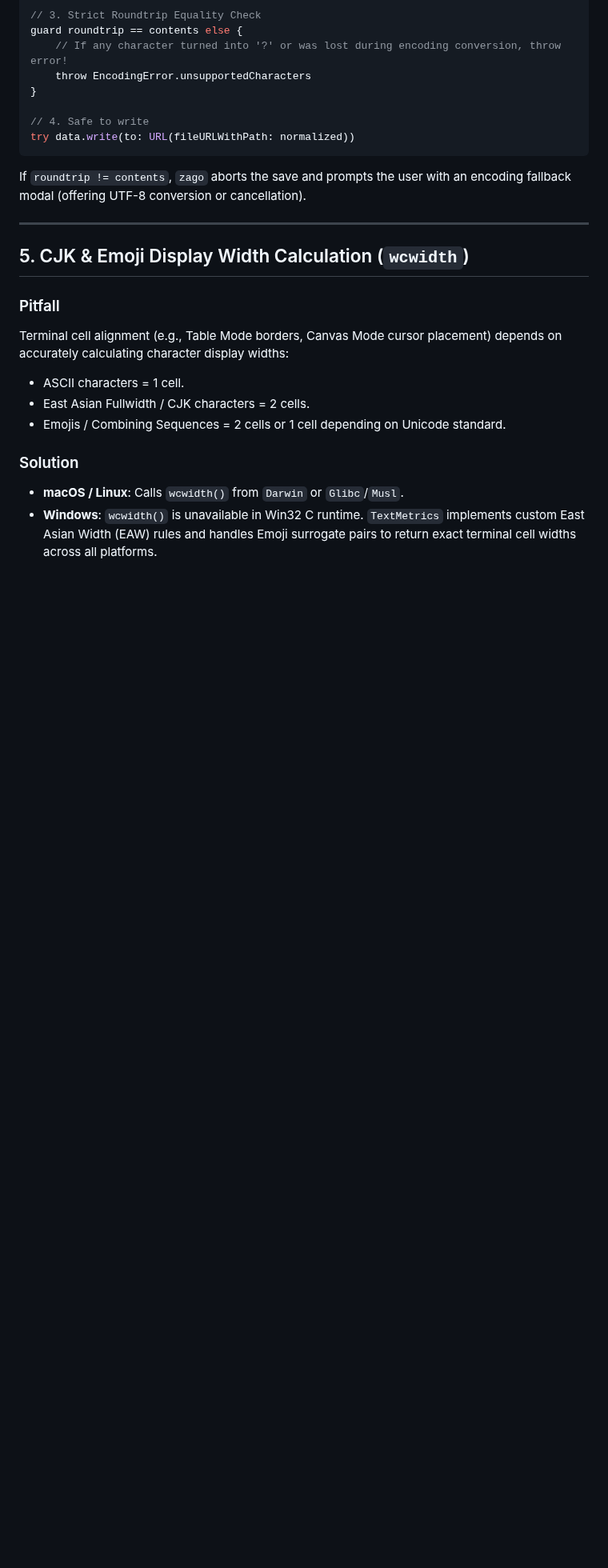
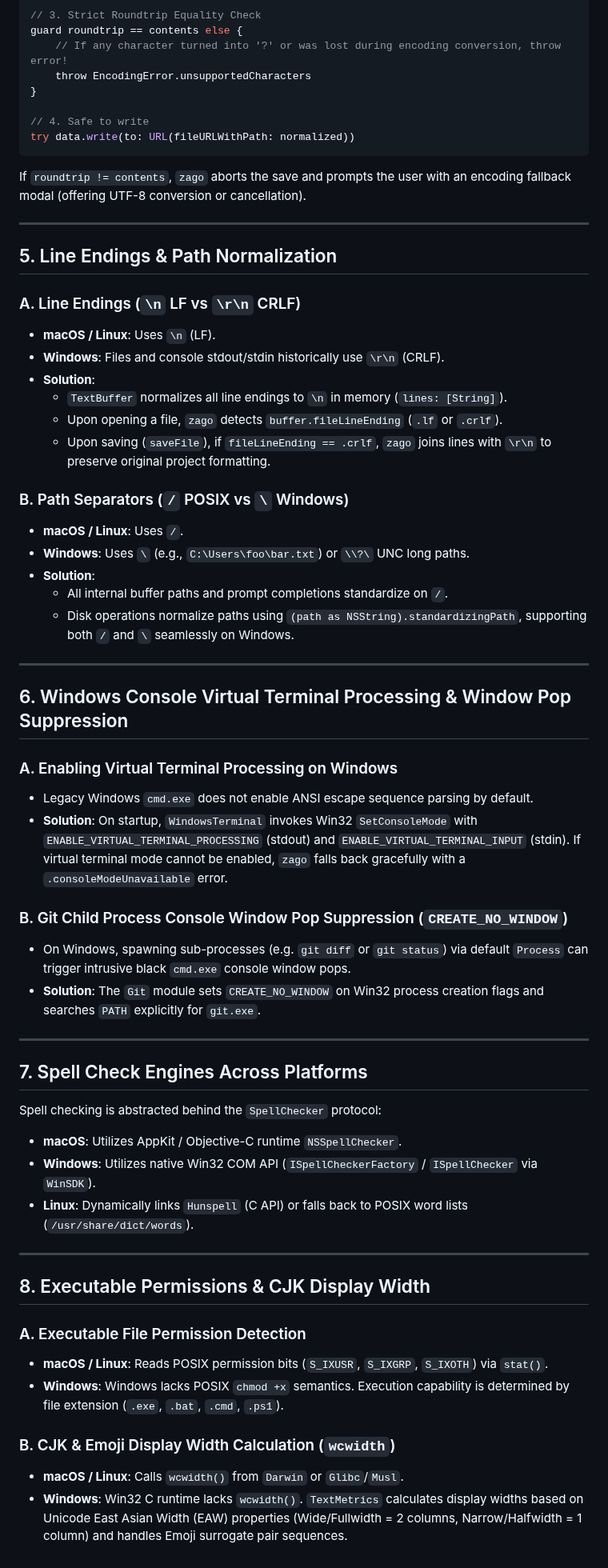
Before and after one commit to zonble/zago, a Markdown page: docs/cross_platform.md, the part around the change. Shown at 80% size. Rendered like a GitHub page; blank space fills up the shorter version.

Commit message:
docs: expand cross_platform.md with line endings, paths, Win32 VT mode, Git window pop suppression, spell checking, and CJK width

```diff
--- a/docs/cross_platform.md
+++ b/docs/cross_platform.md
@@ -100,14 +100,52 @@ If `roundtrip != contents`, `zago` aborts the save and prompts the user with an
 
 ---
 
-## 5. CJK & Emoji Display Width Calculation (`wcwidth`)
+## 5. Line Endings & Path Normalization
 
-### Pitfall
-Terminal cell alignment (e.g., Table Mode borders, Canvas Mode cursor placement) depends on accurately calculating character display widths:
-- ASCII characters = 1 cell.
-- East Asian Fullwidth / CJK characters = 2 cells.
-- Emojis / Combining Sequences = 2 cells or 1 cell depending on Unicode standard.
+### A. Line Endings (`\n` LF vs `\r\n` CRLF)
+- **macOS / Linux**: Uses `\n` (LF).
+- **Windows**: Files and console stdout/stdin historically use `\r\n` (CRLF).
+- **Solution**:
+  - `TextBuffer` normalizes all line endings to `\n` in memory (`lines: [String]`).
+  - Upon opening a file, `zago` detects `buffer.fileLineEnding` (`.lf` or `.crlf`).
+  - Upon saving (`saveFile`), if `fileLineEnding == .crlf`, `zago` joins lines with `\r\n` to preserve original project formatting.
 
-### Solution
+### B. Path Separators (`/` POSIX vs `\` Windows)
+- **macOS / Linux**: Uses `/`.
+- **Windows**: Uses `\` (e.g., `C:\Users\foo\bar.txt`) or `\\?\` UNC long paths.
+- **Solution**:
+  - All internal buffer paths and prompt completions standardize on `/`.
+  - Disk operations normalize paths using `(path as NSString).standardizingPath`, supporting both `/` and `\` seamlessly on Windows.
+
+---
+
+## 6. Windows Console Virtual Terminal Processing & Window Pop Suppression
+
+### A. Enabling Virtual Terminal Processing on Windows
+- Legacy Windows `cmd.exe` does not enable ANSI escape sequence parsing by default.
+- **Solution**: On startup, `WindowsTerminal` invokes Win32 `SetConsoleMode` with `ENABLE_VIRTUAL_TERMINAL_PROCESSING` (stdout) and `ENABLE_VIRTUAL_TERMINAL_INPUT` (stdin). If virtual terminal mode cannot be enabled, `zago` falls back gracefully with a `.consoleModeUnavailable` error.
+
+### B. Git Child Process Console Window Pop Suppression (`CREATE_NO_WINDOW`)
+- On Windows, spawning sub-processes (e.g. `git diff` or `git status`) via default `Process` can trigger intrusive black `cmd.exe` console window pops.
+- **Solution**: The `Git` module sets `CREATE_NO_WINDOW` on Win32 process creation flags and searches `PATH` explicitly for `git.exe`.
+
+---
+
+## 7. Spell Check Engines Across Platforms
+
+Spell checking is abstracted behind the `SpellChecker` protocol:
+- **macOS**: Utilizes AppKit / Objective-C runtime `NSSpellChecker`.
+- **Windows**: Utilizes native Win32 COM API (`ISpellCheckerFactory` / `ISpellChecker` via `WinSDK`).
+- **Linux**: Dynamically links `Hunspell` (C API) or falls back to POSIX word lists (`/usr/share/dict/words`).
+
+---
+
+## 8. Executable Permissions & CJK Display Width
+
+### A. Executable File Permission Detection
+- **macOS / Linux**: Reads POSIX permission bits (`S_IXUSR`, `S_IXGRP`, `S_IXOTH`) via `stat()`.
+- **Windows**: Windows lacks POSIX `chmod +x` semantics. Execution capability is determined by file extension (`.exe`, `.bat`, `.cmd`, `.ps1`).
+
+### B. CJK & Emoji Display Width Calculation (`wcwidth`)
 - **macOS / Linux**: Calls `wcwidth()` from `Darwin` or `Glibc`/`Musl`.
-- **Windows**: `wcwidth()` is unavailable in Win32 C runtime. `TextMetrics` implements custom East Asian Width (EAW) rules and handles Emoji surrogate pairs to return exact terminal cell widths across all platforms.
+- **Windows**: Win32 C runtime lacks `wcwidth()`. `TextMetrics` calculates display widths based on Unicode East Asian Width (EAW) properties (Wide/Fullwidth = 2 columns, Narrow/Halfwidth = 1 column) and handles Emoji surrogate pair sequences.
```
